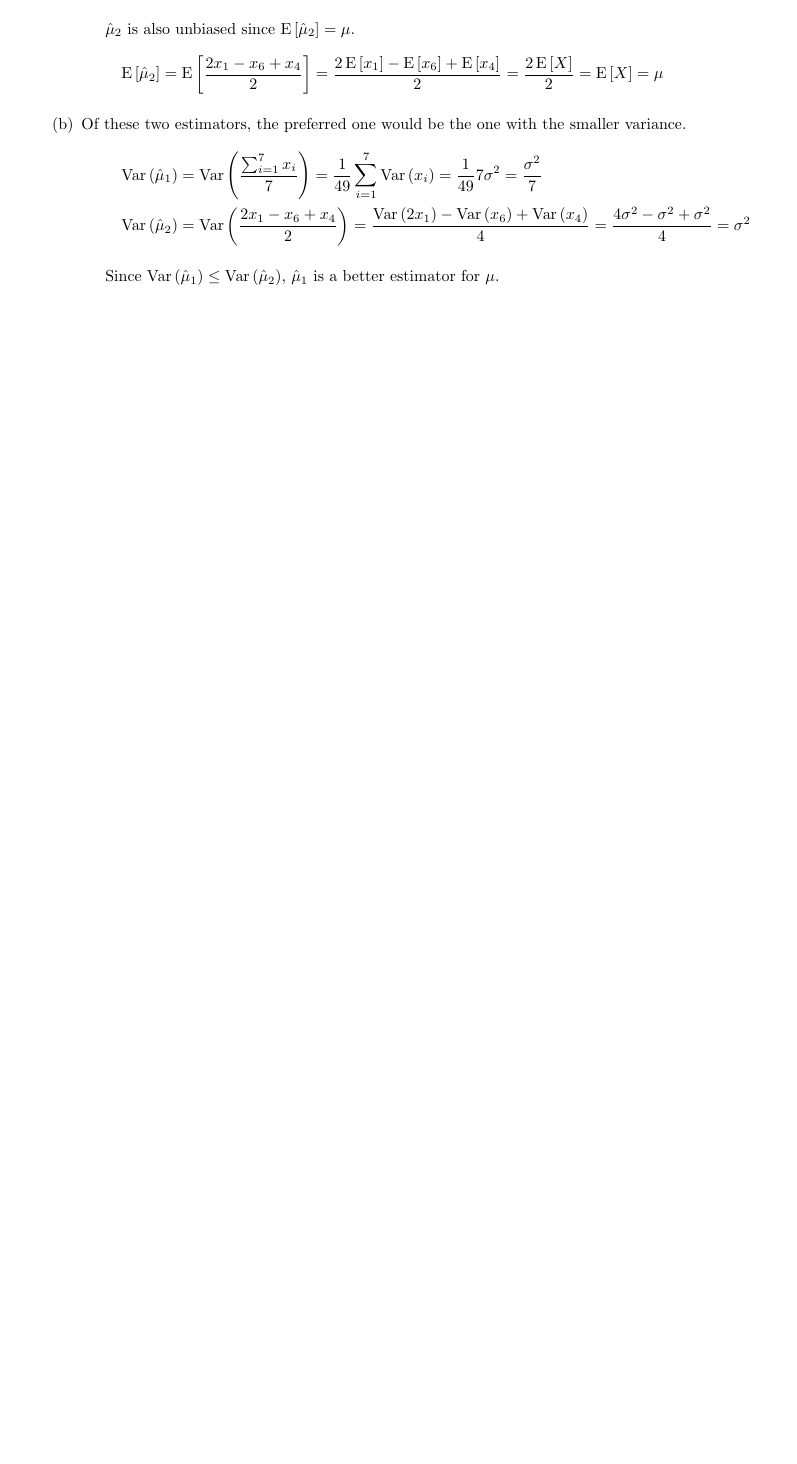
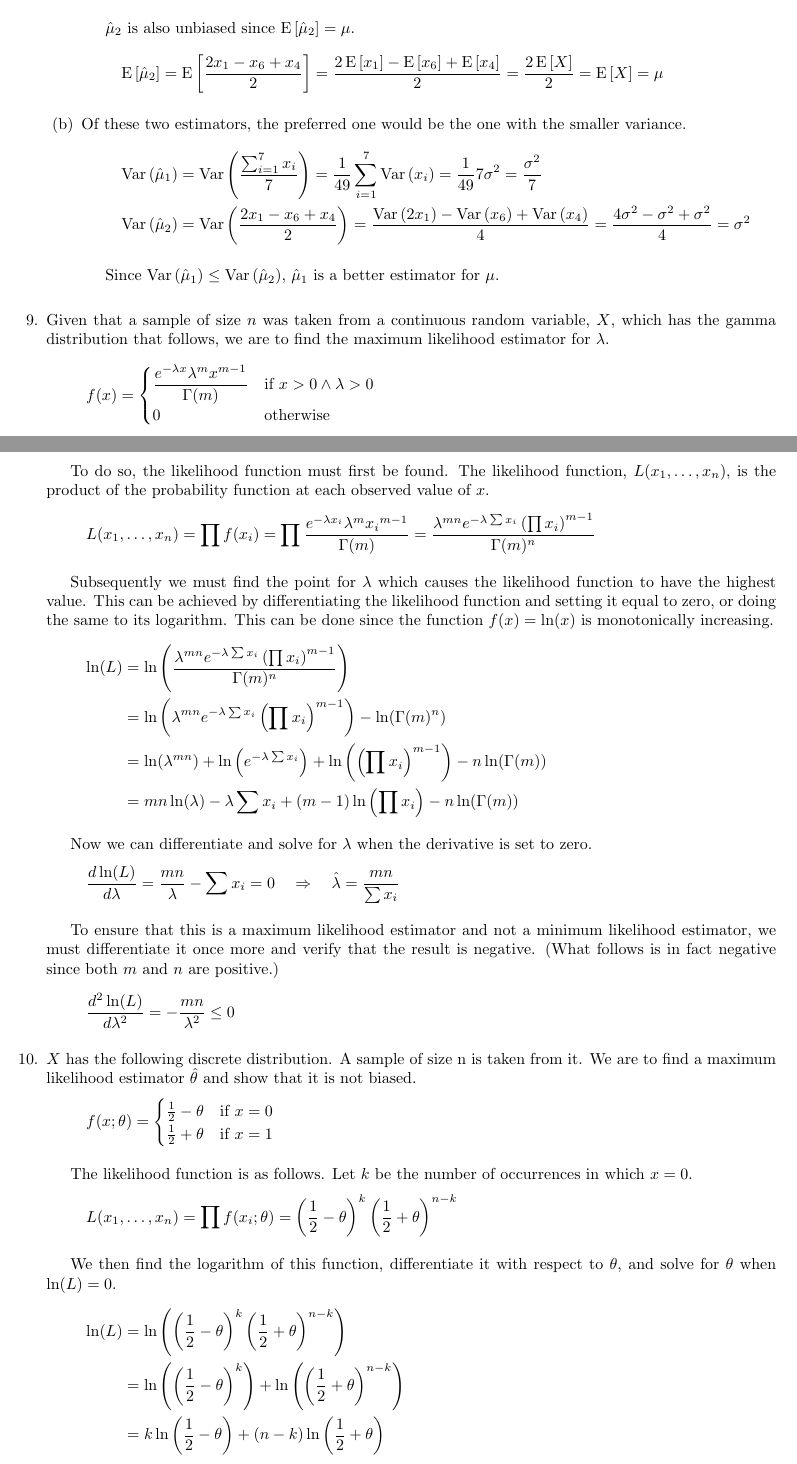
Before and after one commit to abrahammurciano/homework, a LaTeX problem sheet (2nd-Year/Statistics/Statistics-HW3---Estimation/Statistics-HW3---Estimation.tex): part of page 2 of 2 before the commit and two parts of pages 2 and 3 of 4 after it, the two joined at a grey line, cut so that both start at the same text, the shorter picture padded with empty space. Compiled offline with pdfLaTeX.

Commit message:
Finished Stats hw3

```diff
--- a/2nd-Year/Statistics/Statistics-HW3---Estimation/Statistics-HW3---Estimation.tex
+++ b/2nd-Year/Statistics/Statistics-HW3---Estimation/Statistics-HW3---Estimation.tex
@@ -78,3 +95,58 @@
 
 				Since \(\Var{\hat{\mu}_1} \leq \Var{\hat{\mu}_2}\), \(\hat{\mu}_1\) is a better estimator for \(\mu\).
 		\end{enumerate}
+
+	\item[9.]
+		Given that a sample of size \(n\) was taken from a continuous random variable, \(X\), which has the gamma distribution that follows, we are to find the maximum likelihood estimator for \(\lambda\).
+		\[
+			f(x) = \begin{cases}
+				\displaystyle{\frac{e^{-\lambda x} \lambda^m x^{m-1}}{\Gamma(m)}} & \text{if } x > 0 \land \lambda > 0 \\
+				0                                                                 & \text{otherwise}
+			\end{cases}
+		\]
+
+		To do so, the likelihood function must first be found. The likelihood function, \(L(x_1, \dots, x_n)\), is the product of the probability function at each observed value of \(x\).
+		\[
+			L(x_1, \dots, x_n) = \prod f(x_i)
+			= \prod \frac{e^{-\lambda x_i} \lambda^m {x_i}^{m-1}}{\Gamma(m)}
+			= \frac{\lambda^{mn} e^{-\lambda \sum x_i} \left(\prod x_i \right)^{m-1}}{\Gamma(m)^n}
+		\]
+
+		Subsequently we must find the point for \(\lambda\) which causes the likelihood function to have the highest value. This can be achieved by differentiating the likelihood function and setting it equal to zero, or doing the same to its logarithm. This can be done since the function \(f(x) = \ln(x)\) is monotonically increasing.
+		\begin{align*}
+			\ln(L) & = \ln \left( \frac{\lambda^{mn} e^{-\lambda \sum x_i} \left(\prod x_i \right)^{m-1}}{\Gamma(m)^n} \right) \\
+			       & = \ln \left( \lambda^{mn} e^{-\lambda \sum x_i} \left(\prod x_i \right)^{m-1}\right) - \ln(\Gamma(m)^n) \\
+			       & = \ln(\lambda^{mn}) + \ln\left( e^{-\lambda \sum x_i} \right) + \ln\left( \left(\prod x_i \right)^{m-1}\right) - n \ln(\Gamma(m)) \\
+			       & = mn \ln(\lambda) - \lambda \sum x_i + (m-1) \ln\left(\prod x_i \right) - n \ln(\Gamma(m))
+		\end{align*}
+
+		Now we can differentiate and solve for \(\lambda\) when the derivative is set to zero.
+		\[
+			\frac{d\ln(L)}{d\lambda} = \frac{mn}{\lambda} - \sum x_i = 0 \quad \Rightarrow \quad \hat{\lambda} = \frac{mn}{\sum x_i}
+		\]
+
+		To ensure that this is a maximum likelihood estimator and not a minimum likelihood estimator, we must differentiate it once more and verify that the result is negative. (What follows is in fact negative since both \(m\) and \(n\) are positive.)
+		\[
+			\frac{d^2 \ln(L)}{d \lambda^2} = - \frac{mn}{\lambda^2} \leq 0
+		\]
+
+	\item[10.]
+		\(X\) has the following discrete distribution. A sample of size n is taken from it. We are to find a maximum likelihood estimator \(\hat{\theta}\) and show that it is not biased.
+		\[
+			f(x; \theta) = \begin{cases}
+				\frac{1}{2} - \theta & \text{if } x = 0 \\
+				\frac{1}{2} + \theta & \text{if } x = 1
+			\end{cases}
+		\]
+
+		The likelihood function is as follows. Let \(k\) be the number of occurrences in which \(x = 0\).
+		\[
+			L(x_1, \dots, x_n) = \prod f(x_i; \theta) = \left(\frac{1}{2} - \theta\right)^k \left(\frac{1}{2} + \theta\right)^{n-k}
+		\]
+
+		We then find the logarithm of this function, differentiate it with respect to \(\theta\), and solve for \(\theta\) when \(\ln(L) = 0\).
+		\begin{align*}
+			\ln(L) & = \ln \left(\left(\frac{1}{2} - \theta\right)^k \left(\frac{1}{2} + \theta\right)^{n-k}\right) \\
+			       & = \ln \left(\left(\frac{1}{2} - \theta\right)^k \right) + \ln \left(\left(\frac{1}{2} + \theta\right)^{n-k}\right) \\
+			       & = k \ln \left(\frac{1}{2} - \theta \right) + (n-k) \ln \left(\frac{1}{2} + \theta\right)
+		\end{align*}
```
Also changed, not shown: 2nd-Year/Statistics/Statistics-HW3---Estimation/Statistics-HW3---Estimation.pdf, 2nd-Year/Statistics/Statistics-HW3---Estimation/Statistics-HW3---Estimation.tex (35 more changed lines).
